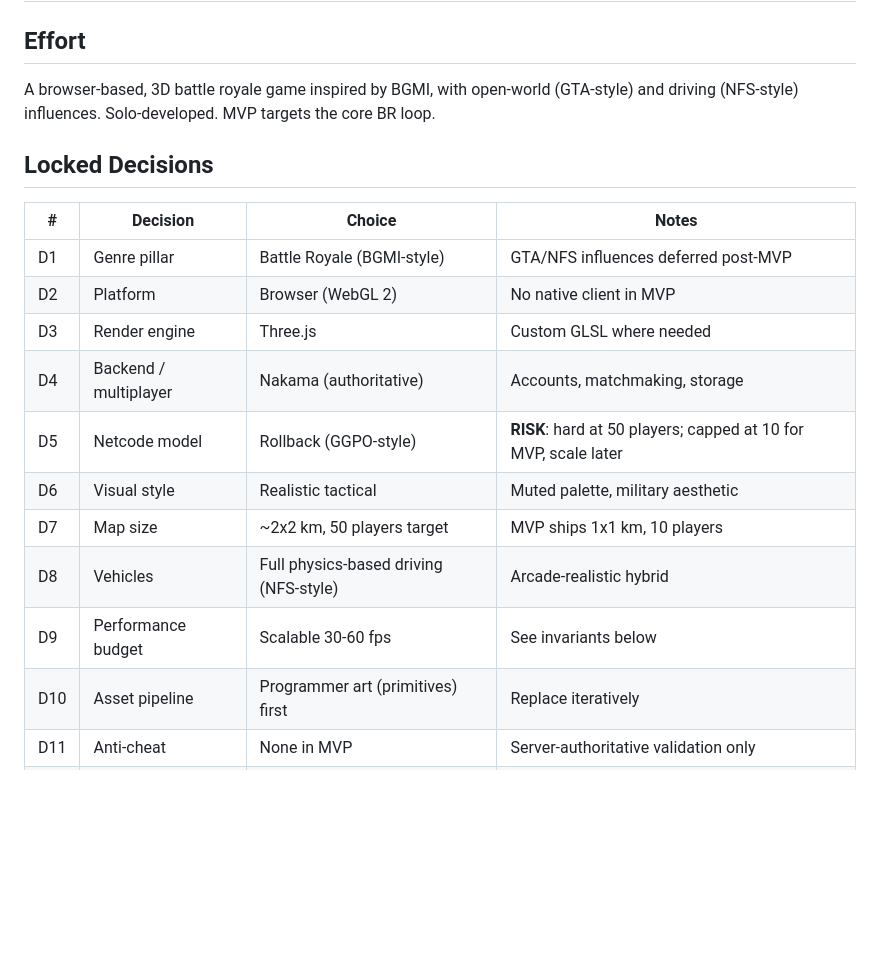
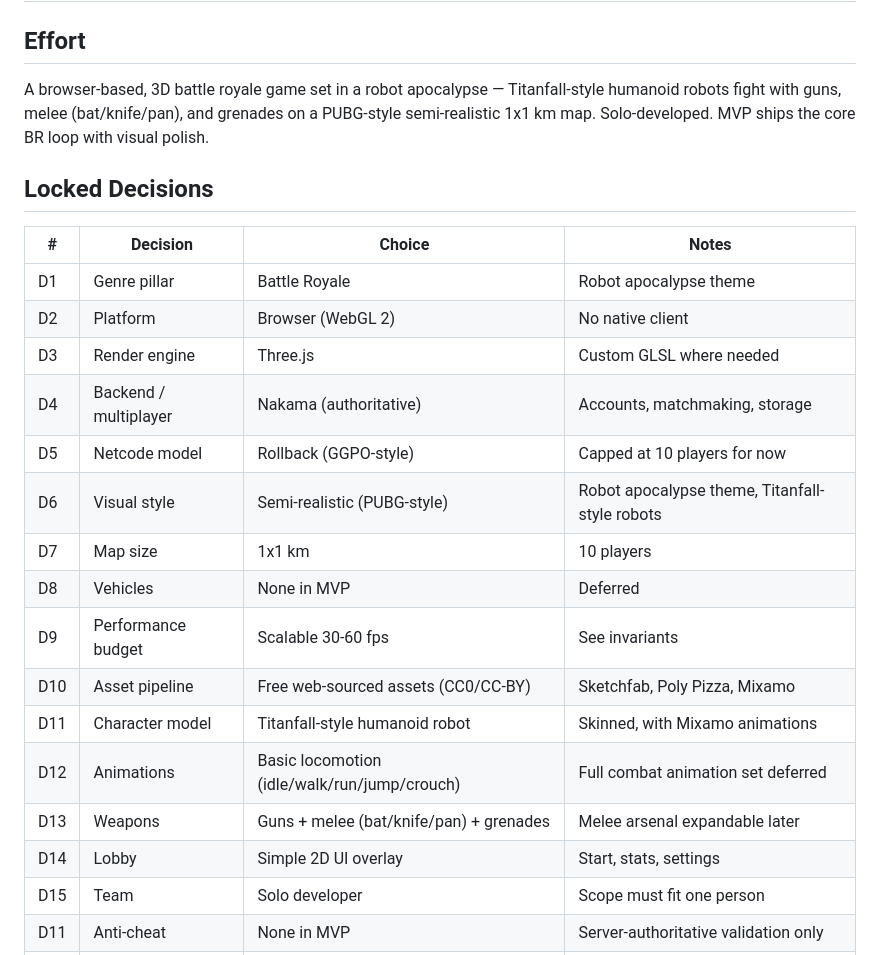
Before and after one commit to harshguptaindex1210-dot/shooter-game, a Markdown page: CONTEXT/CONTEXT.md, the part around the change. Drawn GitHub-style; blank space fills up the shorter version.

```diff
--- a/CONTEXT/CONTEXT.md
+++ b/CONTEXT/CONTEXT.md
@@ -2,22 +2,27 @@
 
 ## Effort
 
-A browser-based, 3D battle royale game inspired by BGMI, with open-world (GTA-style) and driving (NFS-style) influences. Solo-developed. MVP targets the core BR loop.
+A browser-based, 3D battle royale game set in a robot apocalypse — Titanfall-style humanoid robots fight with guns, melee (bat/knife/pan), and grenades on a PUBG-style semi-realistic 1x1 km map. Solo-developed. MVP ships the core BR loop with visual polish.
 
 ## Locked Decisions
 
 | # | Decision | Choice | Notes |
 |---|----------|--------|-------|
-| D1 | Genre pillar | Battle Royale (BGMI-style) | GTA/NFS influences deferred post-MVP |
-| D2 | Platform | Browser (WebGL 2) | No native client in MVP |
+| D1 | Genre pillar | Battle Royale | Robot apocalypse theme |
+| D2 | Platform | Browser (WebGL 2) | No native client |
 | D3 | Render engine | Three.js | Custom GLSL where needed |
 | D4 | Backend / multiplayer | Nakama (authoritative) | Accounts, matchmaking, storage |
-| D5 | Netcode model | Rollback (GGPO-style) | **RISK**: hard at 50 players; capped at 10 for MVP, scale later |
-| D6 | Visual style | Realistic tactical | Muted palette, military aesthetic |
-| D7 | Map size | ~2x2 km, 50 players target | MVP ships 1x1 km, 10 players |
-| D8 | Vehicles | Full physics-based driving (NFS-style) | Arcade-realistic hybrid |
-| D9 | Performance budget | Scalable 30-60 fps | See invariants below |
-| D10 | Asset pipeline | Programmer art (primitives) first | Replace iteratively |
+| D5 | Netcode model | Rollback (GGPO-style) | Capped at 10 players for now |
+| D6 | Visual style | Semi-realistic (PUBG-style) | Robot apocalypse theme, Titanfall-style robots |
+| D7 | Map size | 1x1 km | 10 players |
+| D8 | Vehicles | None in MVP | Deferred |
+| D9 | Performance budget | Scalable 30-60 fps | See invariants |
+| D10 | Asset pipeline | Free web-sourced assets (CC0/CC-BY) | Sketchfab, Poly Pizza, Mixamo |
+| D11 | Character model | Titanfall-style humanoid robot | Skinned, with Mixamo animations |
+| D12 | Animations | Basic locomotion (idle/walk/run/jump/crouch) | Full combat animation set deferred |
+| D13 | Weapons | Guns + melee (bat/knife/pan) + grenades | Melee arsenal expandable later |
+| D14 | Lobby | Simple 2D UI overlay | Start, stats, settings |
+| D15 | Team | Solo developer | Scope must fit one person |
 | D11 | Anti-cheat | None in MVP | Server-authoritative validation only |
 | D12 | Monetization | Ad-supported (between matches) | No pay-to-win |
 | D13 | Persistence | Full — Nakama accounts + storage | Stats, inventory, progression |
```
Also changed, not shown: CONTEXT/handoffs/2026-07-08-robot-br-visual-pass.md (added, +41 -0 lines), 1 other file.
